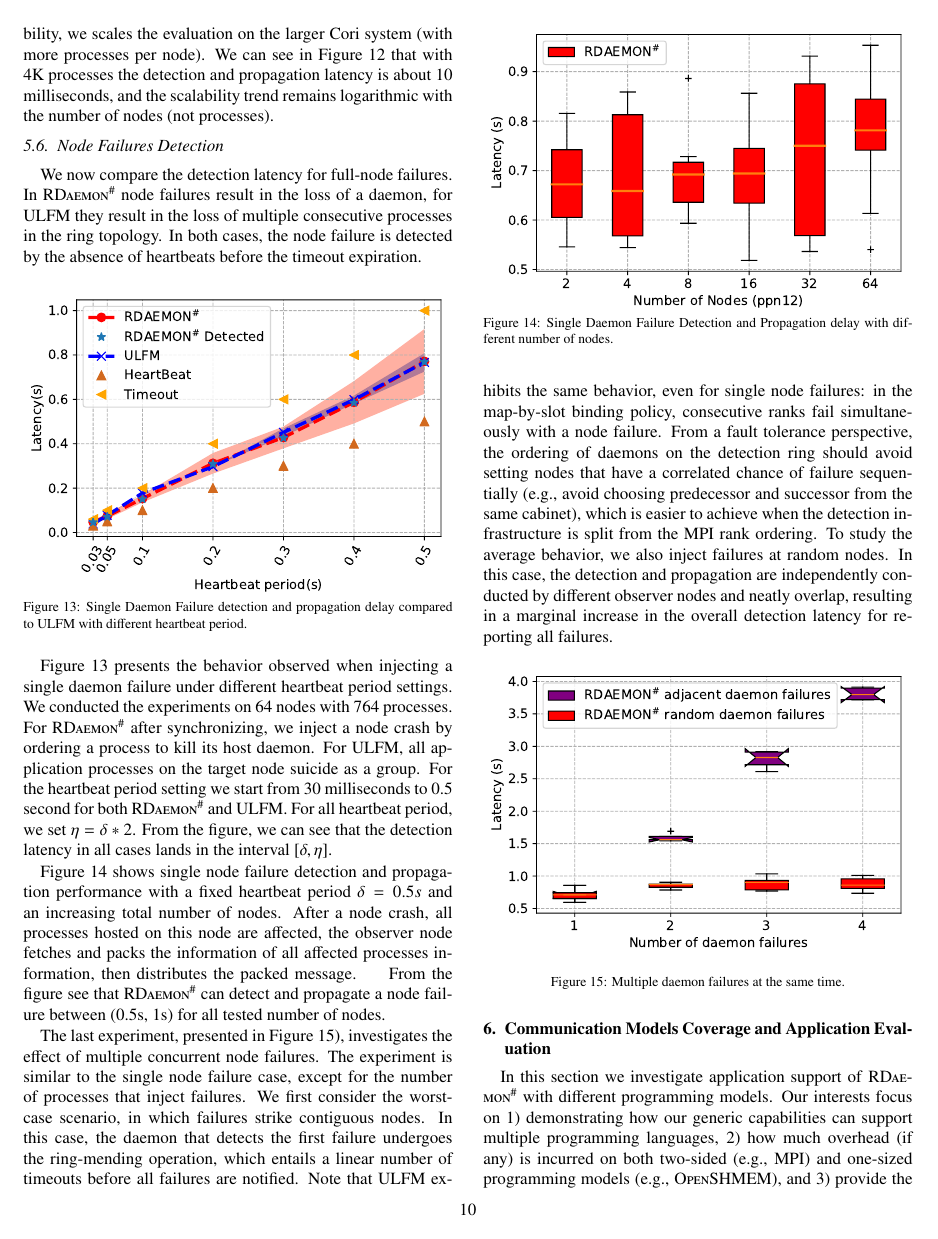
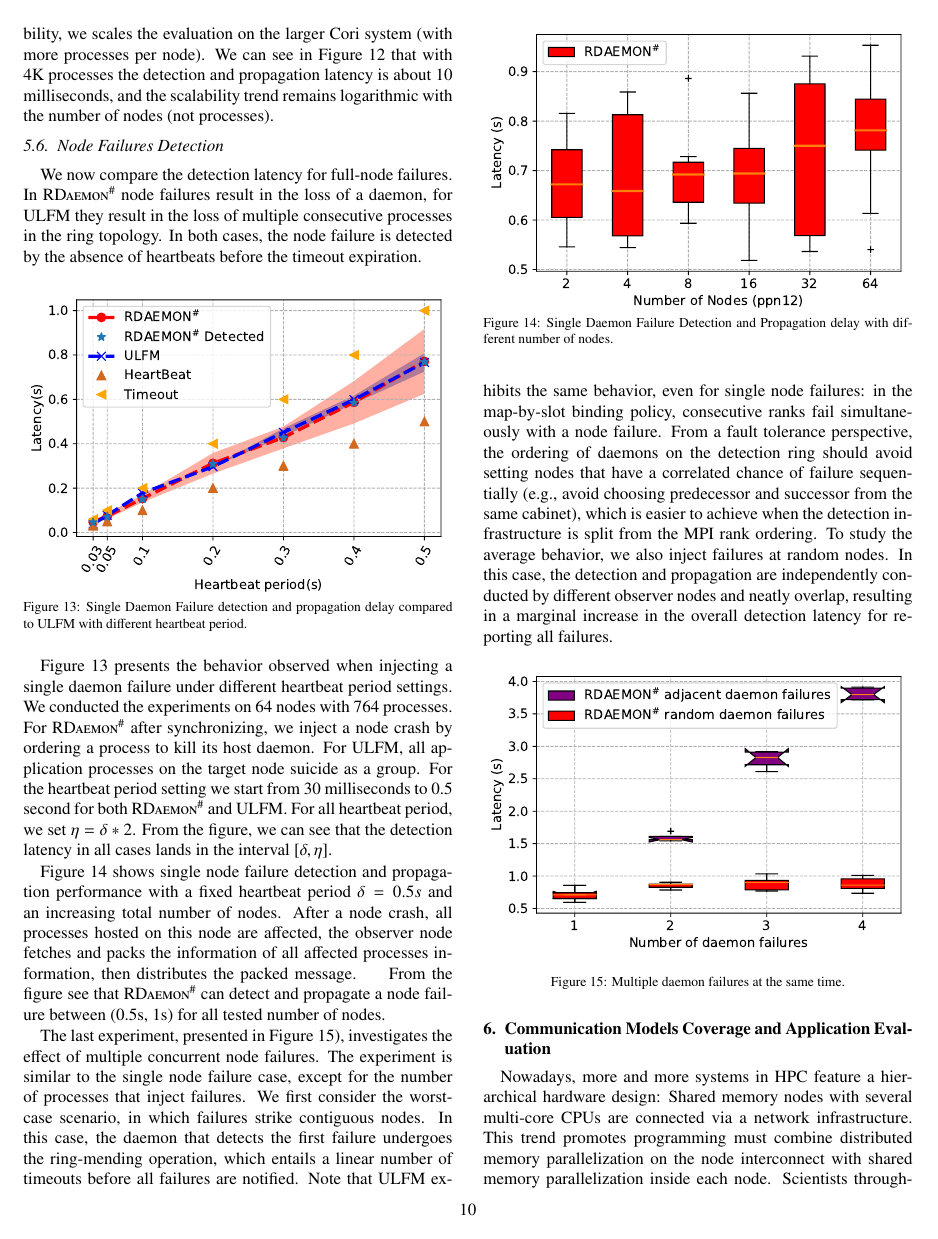
Before and after one commit to dong0321/paco_ft, a LaTeX paper (eurompi19-prrte-detector.tex): page 10 of 14. Compiled offline with pdfLaTeX.

Commit message:
add context why we need hybrid runtimes

```diff
--- a/eurompi19-prrte-detector.tex
+++ b/eurompi19-prrte-detector.tex
@@ -915,3 +915,7 @@ reporting all failures.
 \end{figure}
 
 \section{Communication Models Coverage and Application Evaluation}\label{sec:application}
+Nowadays, more and more systems in HPC feature a hierarchical hardware design: Shared memory nodes
+with several multi-core CPUs are connected via a network infrastructure. This trend promotes programming
+must combine distributed memory parallelization on the node interconnect with shared memory parallelization
+inside each node. Scientists throughout industry and academia are exploring the usage of hybrid applications
```
Also changed, not shown: eurompi19-prrte-detector.tex (4 more changed lines).
